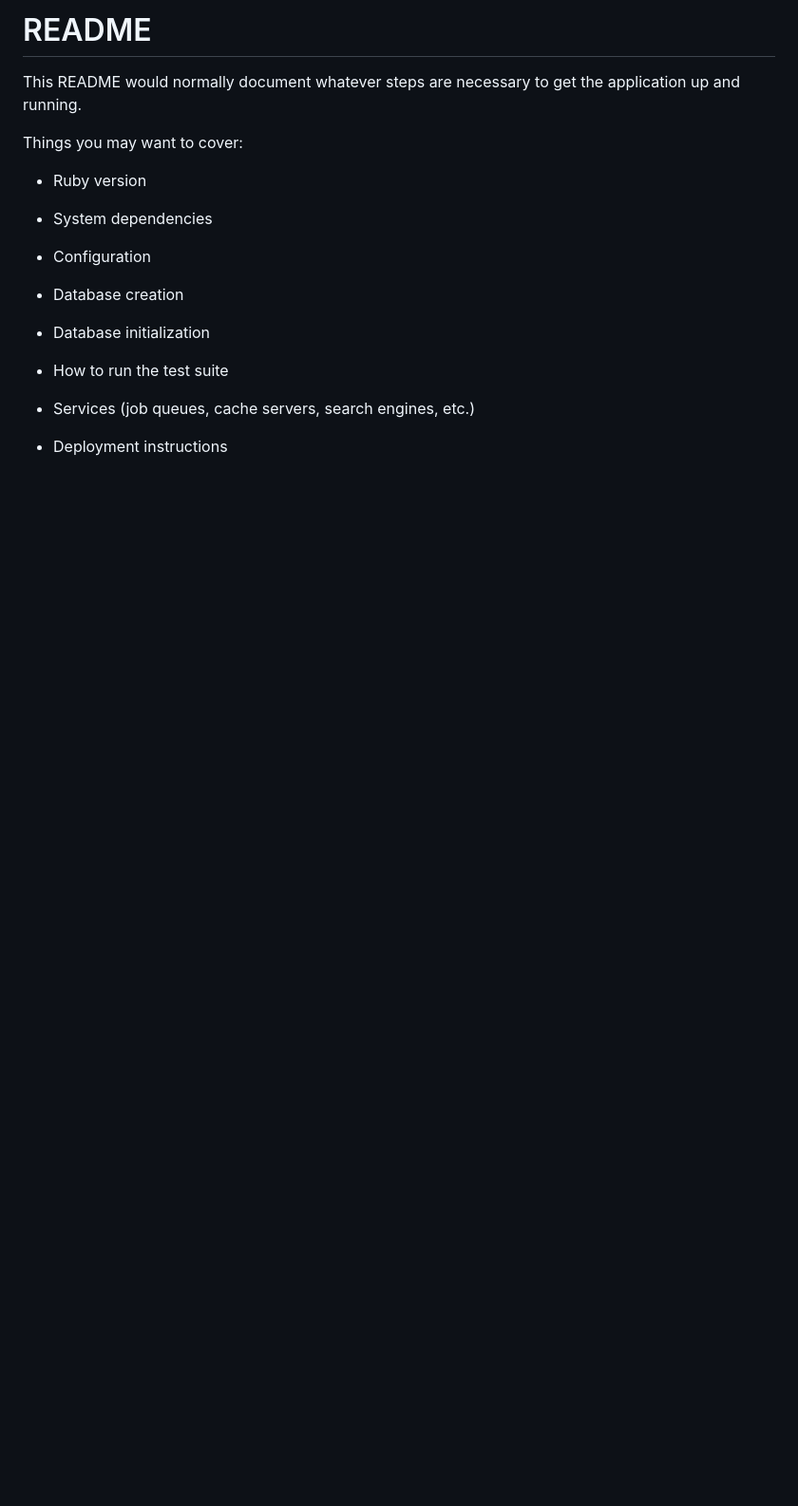
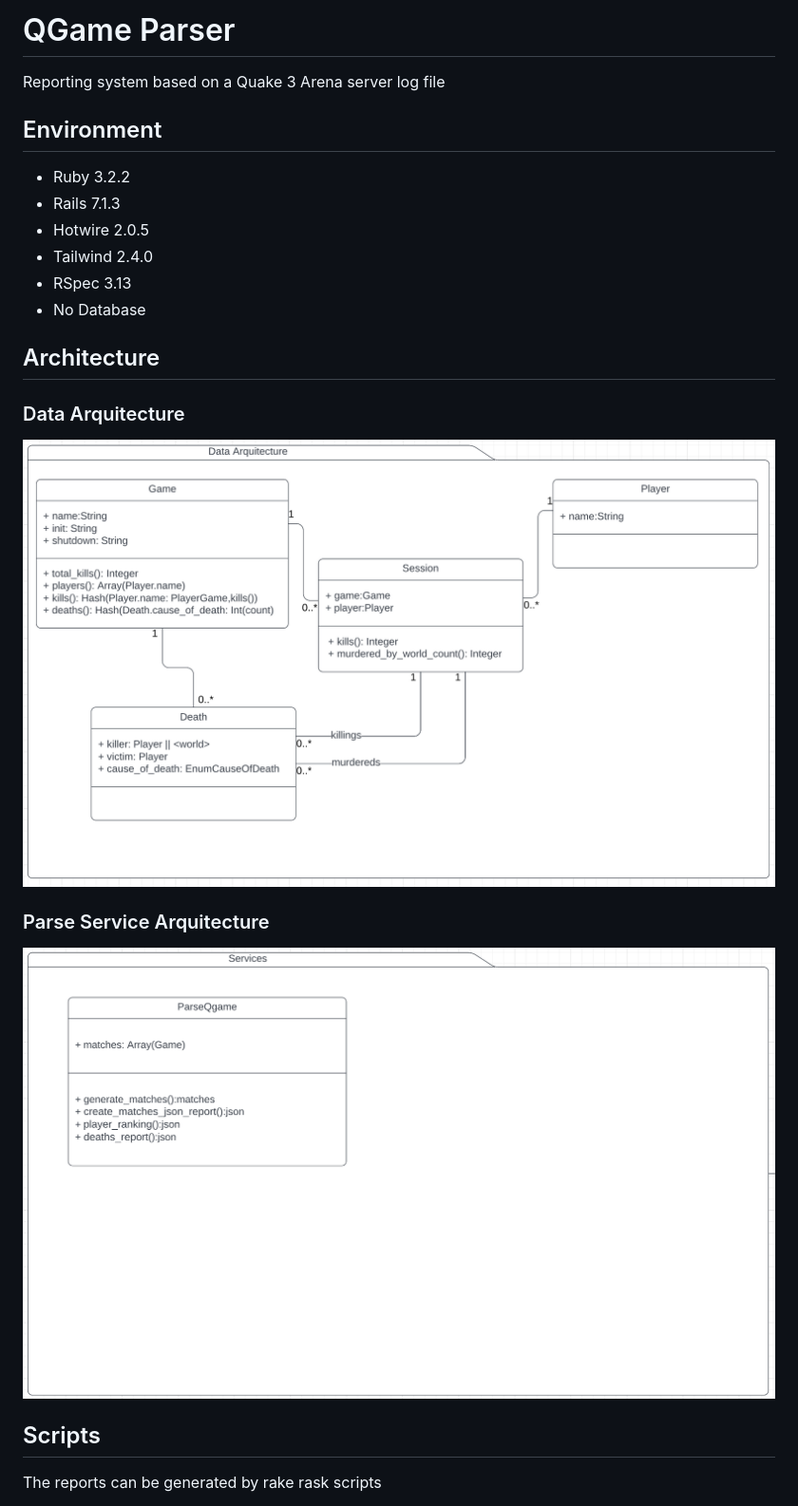
Before and after one commit to edmolinari/qgame, a Markdown page: README.md, the part around the change printed below. Shown: that part at 95% size. Rendered like a GitHub page; pictures changed too: docs/qgames-data-architecture.png (added), docs/qgames-service-arquitecture.png (added); blank space fills up the shorter version.

Commit message:
readme file and docs

```diff
--- a/README.md
+++ b/README.md
@@ -1,23 +1,27 @@
-# README
+# QGame Parser
 
-This README would normally document whatever steps are necessary to get the
-application up and running.
+Reporting system based on a Quake 3 Arena server log file
 
-Things you may want to cover:
+## Environment
 
-* Ruby version
+- Ruby 3.2.2
+- Rails 7.1.3
+- Hotwire 2.0.5
+- Tailwind 2.4.0
+- RSpec 3.13
+- No Database
 
-* System dependencies
+## Architecture
 
-* Configuration
+### Data Arquitecture
 
-* Database creation
+![Alt text](docs/qgames-data-architecture.png?raw=true "Title")
 
-* Database initialization
+### Parse Service Arquitecture
 
-* How to run the test suite
+![Alt text](docs/qgames-service-arquitecture.png?raw=true "Title")
 
-* Services (job queues, cache servers, search engines, etc.)
+## Scripts
 
-* Deployment instructions
+The reports can be generated by rake rask scripts
 
```
Also changed, not shown: other parts of README.md (+30 -1 lines), docs/test-covarage.png (added), docs/web-ui.png (added), image.png (added), 7 other files.
